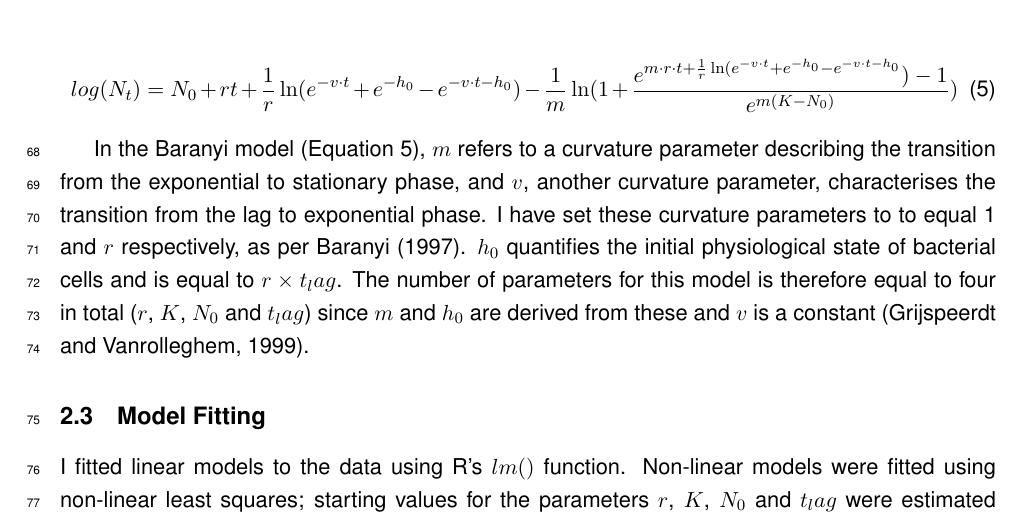
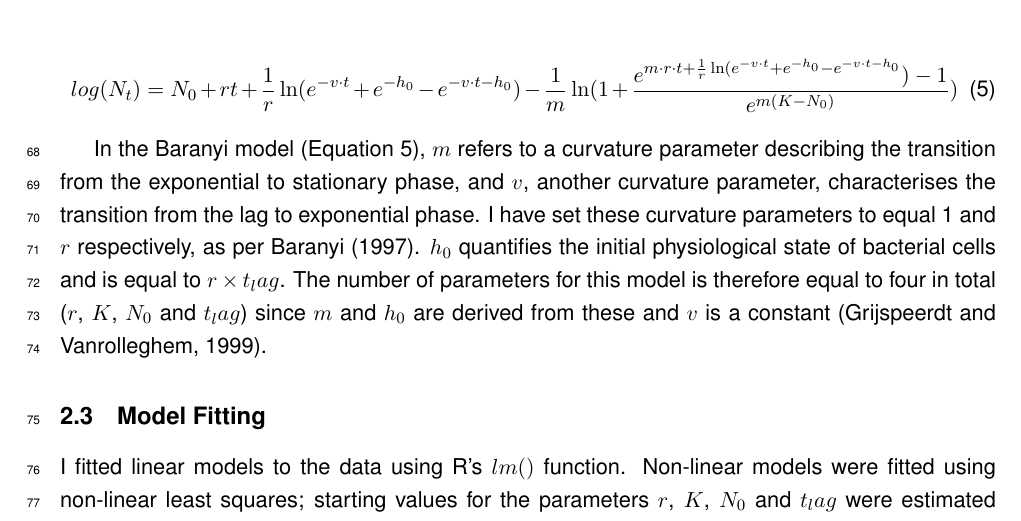
Before and after one commit to tashramsden/CMEECourseWork, a LaTeX paper (MiniProject/code/BacterialGrowthModelling.tex): part of page 4 of 18, cut so that both start at the same text. Compiled offline with pdfLaTeX.

Commit message:
Minor changes

```diff
--- a/MiniProject/code/BacterialGrowthModelling.tex
+++ b/MiniProject/code/BacterialGrowthModelling.tex
@@ -100,7 +100,7 @@
                 \label{eq:baranyi}
             \end{equation}
 
-            In the Baranyi model (Equation \ref{eq:baranyi}), $m$ refers to a curvature parameter describing the transition from the exponential to stationary phase, and $v$, another curvature parameter, characterises the transition from the lag to exponential phase. I have set these curvature parameters to to equal 1 and $r$ respectively, as per \cite{baranyi_simple_1997}. $h_0$ quantifies the initial physiological state of bacterial cells and is equal to $r \times t_lag$. The number of parameters for this model is therefore equal to four in total ($r$, $K$, $N_0$ and $t_lag$) since $m$ and $h_0$ are derived from these and $v$ is a constant \citep{grijspeerdt_estimating_1999}.
+            In the Baranyi model (Equation \ref{eq:baranyi}), $m$ refers to a curvature parameter describing the transition from the exponential to stationary phase, and $v$, another curvature parameter, characterises the transition from the lag to exponential phase. I have set these curvature parameters to equal 1 and $r$ respectively, as per \cite{baranyi_simple_1997}. $h_0$ quantifies the initial physiological state of bacterial cells and is equal to $r \times t_lag$. The number of parameters for this model is therefore equal to four in total ($r$, $K$, $N_0$ and $t_lag$) since $m$ and $h_0$ are derived from these and $v$ is a constant \citep{grijspeerdt_estimating_1999}.
 
 
         \subsection{Model Fitting}
```
Also changed, not shown: MiniProject/README.md.
